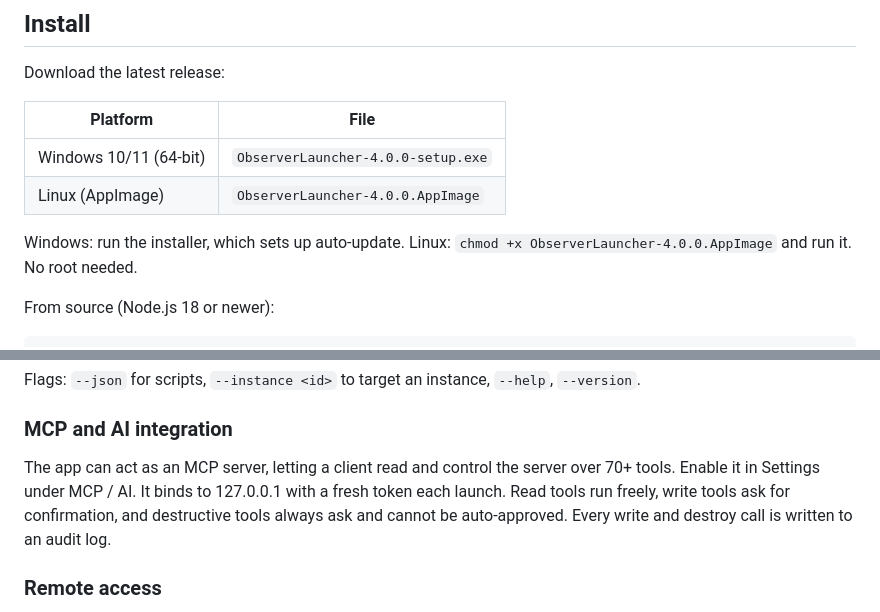
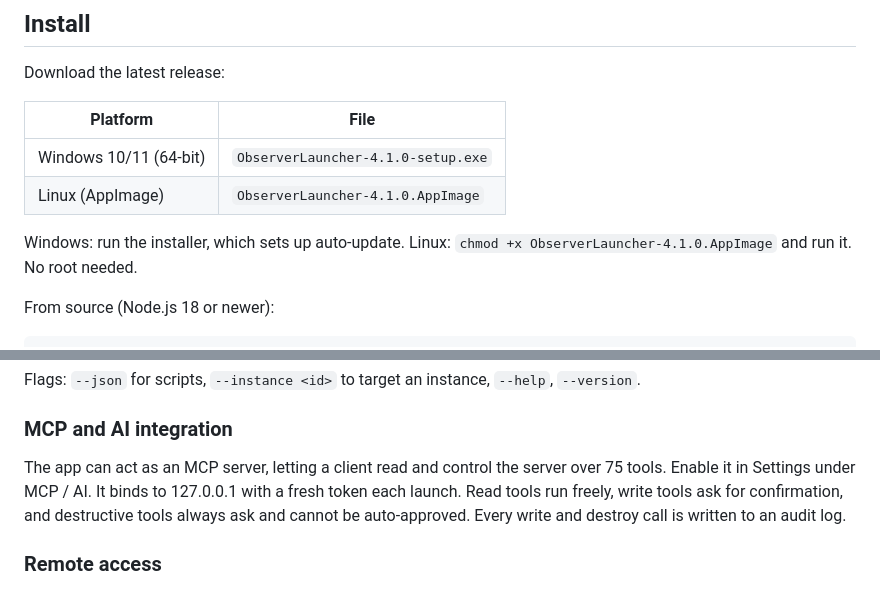
Before and after one commit to Kag4286/ObserverLauncher, a Markdown page: README.md, 2 parts joined by grey strips. GitHub-like rendering.

Commit message:
docs: refresh README download filenames + MCP tool count, list new modules in CONTRIBUTING

```diff
--- a/README.md
+++ b/README.md
@@ -17,10 +17,10 @@ Download the latest release:
 
 | Platform | File |
 |---|---|
-| Windows 10/11 (64-bit) | `ObserverLauncher-4.0.0-setup.exe` |
-| Linux (AppImage) | `ObserverLauncher-4.0.0.AppImage` |
+| Windows 10/11 (64-bit) | `ObserverLauncher-4.1.0-setup.exe` |
+| Linux (AppImage) | `ObserverLauncher-4.1.0.AppImage` |
 
-Windows: run the installer, which sets up auto-update. Linux: `chmod +x ObserverLauncher-4.0.0.AppImage` and run it. No root needed.
+Windows: run the installer, which sets up auto-update. Linux: `chmod +x ObserverLauncher-4.1.0.AppImage` and run it. No root needed.
 
 From source (Node.js 18 or newer):
 
@@ -171,7 +171,7 @@ Flags: `--json` for scripts, `--instance <id>` to target an instance, `--help`,
 
 ### MCP and AI integration
 
-The app can act as an MCP server, letting a client read and control the server over 70+ tools. Enable it in Settings under MCP / AI. It binds to 127.0.0.1 with a fresh token each launch. Read tools run freely, write tools ask for confirmation, and destructive tools always ask and cannot be auto-approved. Every write and destroy call is written to an audit log.
+The app can act as an MCP server, letting a client read and control the server over 75 tools. Enable it in Settings under MCP / AI. It binds to 127.0.0.1 with a fresh token each launch. Read tools run freely, write tools ask for confirmation, and destructive tools always ask and cannot be auto-approved. Every write and destroy call is written to an audit log.
 
 ### Remote access
 
```
Also changed, not shown: CONTRIBUTING.md (+5 -3 lines).
